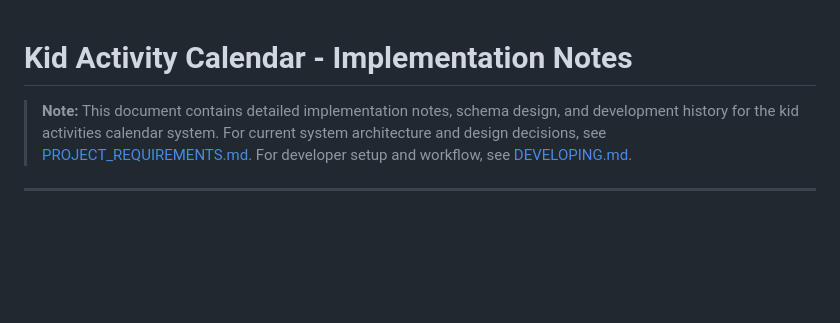
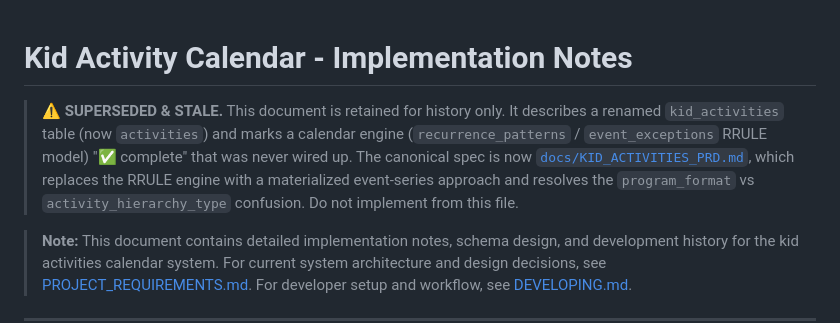
Before and after one commit to e-lo/dertown, a Markdown page: KID_ACTIVITY_CALENDAR_EVENTS.md, the part around the change. Drawn GitHub-style; blank space fills up the shorter version.

```diff
--- a/KID_ACTIVITY_CALENDAR_EVENTS.md
+++ b/KID_ACTIVITY_CALENDAR_EVENTS.md
@@ -1,4 +1,11 @@
 # Kid Activity Calendar - Implementation Notes
+
+> **⚠️ SUPERSEDED & STALE.** This document is retained for history only. It describes a
+> renamed `kid_activities` table (now `activities`) and marks a calendar engine
+> (`recurrence_patterns` / `event_exceptions` RRULE model) "✅ complete" that was never
+> wired up. The canonical spec is now [`docs/KID_ACTIVITIES_PRD.md`](./docs/KID_ACTIVITIES_PRD.md),
+> which replaces the RRULE engine with a materialized event-series approach and resolves the
+> `program_format` vs `activity_hierarchy_type` confusion. Do not implement from this file.
 
 > **Note:** This document contains detailed implementation notes, schema design, and development history for the kid activities calendar system. For current system architecture and design decisions, see [PROJECT_REQUIREMENTS.md](./PROJECT_REQUIREMENTS.md). For developer setup and workflow, see [DEVELOPING.md](./DEVELOPING.md).
 
```
Also changed, not shown: docs/KID_ACTIVITIES_PRD.md (added, +211 -0 lines), 1 other file.
